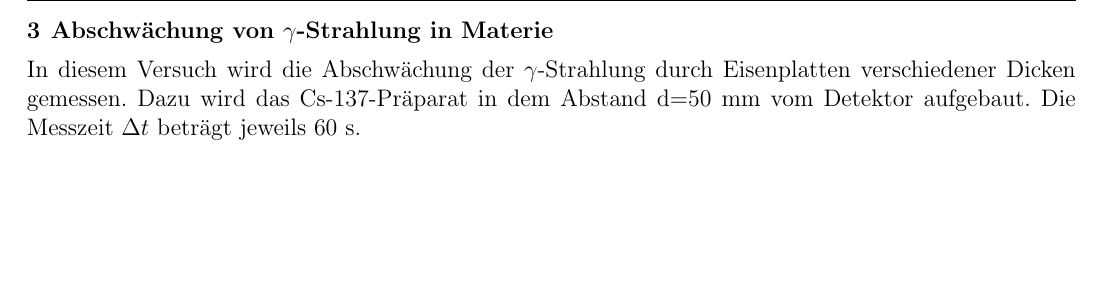
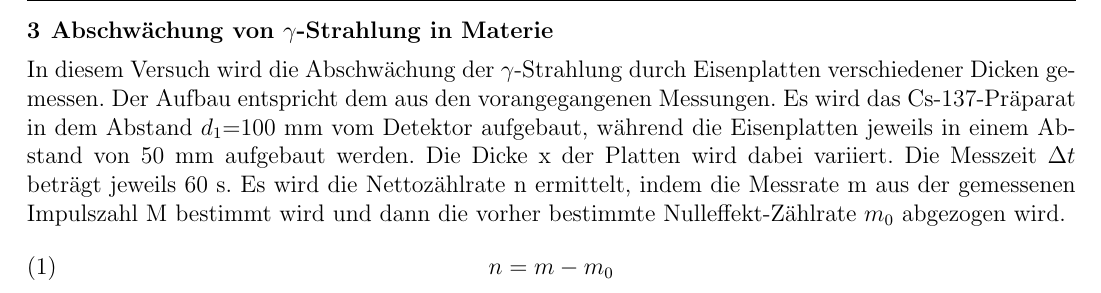
Before and after one commit to captainsuchard/gpr-2023, a LaTeX document (2023-04-24 - V3 - Radioaktivität/protokoll.tex, which reads 2023-04-24 - V3 - Radioaktivität/parts/versuch3.tex): part of page 8 of 11, cut so that both start at the same text, the shorter picture padded with empty space. Compiled offline with pdfLaTeX.

Commit message:
Updates from Overleaf

```diff
--- a/2023-04-24 - V3 - Radioaktivität/parts/versuch3.tex
+++ b/2023-04-24 - V3 - Radioaktivität/parts/versuch3.tex
@@ -3,5 +3,9 @@
 \graphicspath{{\subfix{../images/}}}
 \begin{document}
 \section{Abschwächung von $\gamma$-Strahlung in Materie}\label{sec:Abschwächung Gamma-Strahlung}
-In diesem Versuch wird die Abschwächung der $\gamma$-Strahlung durch Eisenplatten verschiedener Dicken gemessen. Dazu wird das Cs-137-Präparat in dem Abstand d=50 mm vom Detektor aufgebaut. Die Messzeit $\Delta t$ beträgt jeweils 60 s.
+In diesem Versuch wird die Abschwächung der $\gamma$-Strahlung durch Eisenplatten verschiedener Dicken gemessen. Der Aufbau entspricht dem aus den vorangegangenen Messungen. Es wird das Cs-137-Präparat in dem Abstand $d_1$=100 mm vom Detektor aufgebaut, während die Eisenplatten jeweils in einem Abstand von 50 mm aufgebaut werden. Die Dicke x der Platten wird dabei variiert. Die Messzeit $\Delta t$ beträgt jeweils 60 s. Es wird die Nettozählrate n ermittelt, indem die Messrate m aus der gemessenen Impulszahl M bestimmt wird und dann die vorher bestimmte Nulleffekt-Zählrate $m_0$ abgezogen wird.
+\begin{equation}
+        n=m-m_0
+\end{equation}
+
 \end{document}
```
